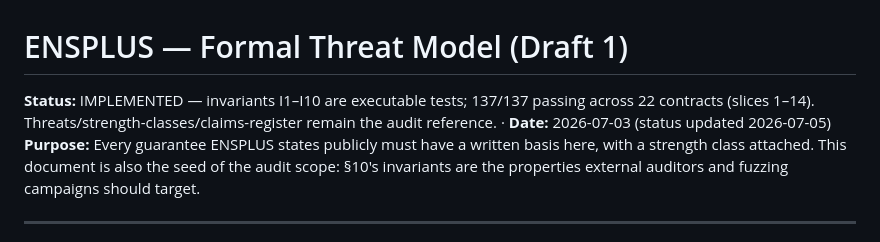
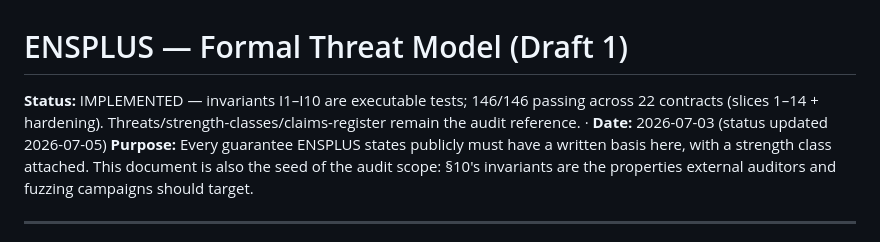
Before and after one commit to rfikki/ENSPLUS, a Markdown page: docs/ENSPLUS_THREAT_MODEL.md, the part around the change. Drawn GitHub-style.

```diff
--- a/docs/ENSPLUS_THREAT_MODEL.md
+++ b/docs/ENSPLUS_THREAT_MODEL.md
@@ -1,6 +1,6 @@
 # ENSPLUS — Formal Threat Model (Draft 1)
 
-**Status:** IMPLEMENTED — invariants I1–I10 are executable tests; 137/137 passing across 22 contracts (slices 1–14). Threats/strength-classes/claims-register remain the audit reference. · **Date:** 2026-07-03 (status updated 2026-07-05)
+**Status:** IMPLEMENTED — invariants I1–I10 are executable tests; 146/146 passing across 22 contracts (slices 1–14 + hardening). Threats/strength-classes/claims-register remain the audit reference. · **Date:** 2026-07-03 (status updated 2026-07-05)
 **Purpose:** Every guarantee ENSPLUS states publicly must have a written basis here, with a strength class attached. This document is also the seed of the audit scope: §10's invariants are the properties external auditors and fuzzing campaigns should target.
 
 ---
```
Also changed, not shown: docs/ENSPLUS_OVERVIEW.md (+1 -1 lines).
